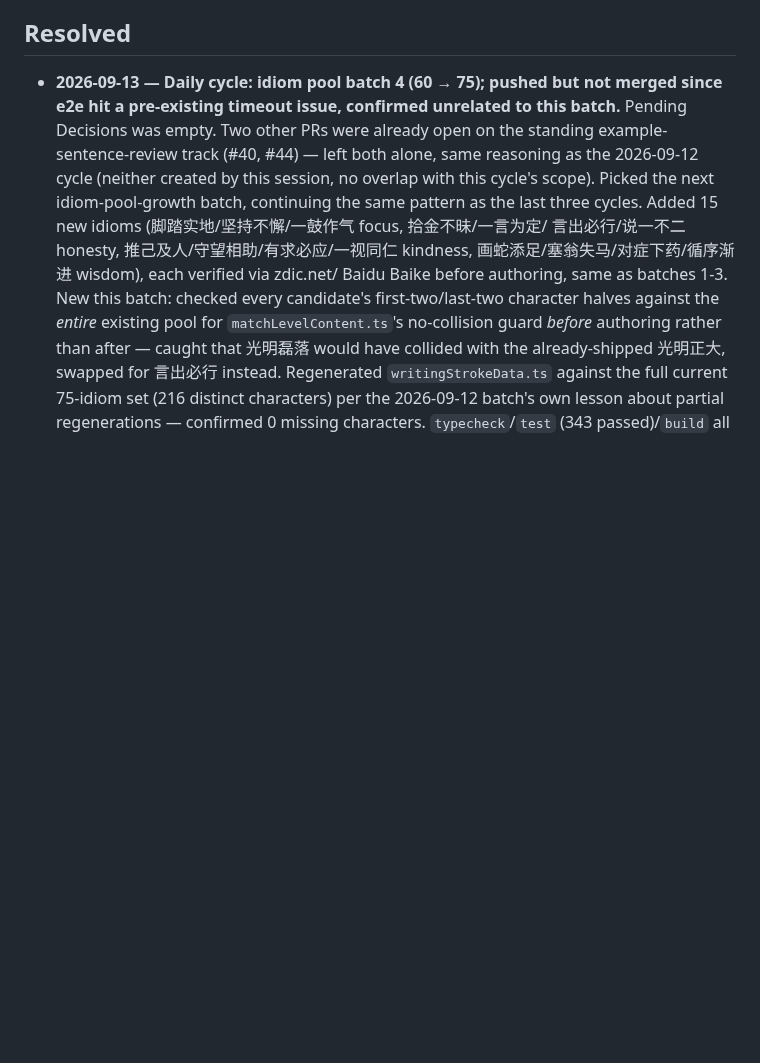
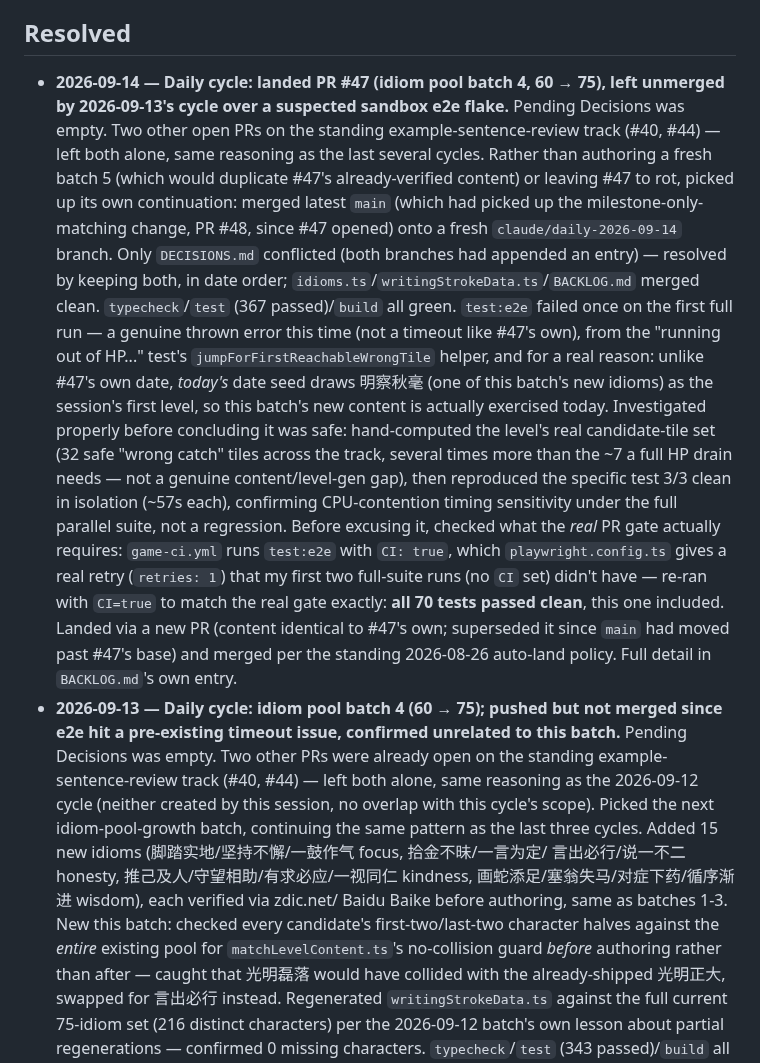
Before and after one commit to deatheroai/chengyu-dao, a Markdown page: DECISIONS.md, the part around the change. Rendered like a GitHub page; blank space fills up the shorter version.

```diff
--- a/DECISIONS.md
+++ b/DECISIONS.md
@@ -23,6 +23,39 @@ None open right now.
 
 ## Resolved
 
+- **2026-09-14 — Daily cycle: landed PR #47 (idiom pool batch 4, 60 →
+  75), left unmerged by 2026-09-13's cycle over a suspected sandbox
+  e2e flake.** Pending Decisions was empty. Two other open PRs on the
+  standing example-sentence-review track (#40, #44) — left both alone,
+  same reasoning as the last several cycles. Rather than authoring a
+  fresh batch 5 (which would duplicate #47's already-verified content)
+  or leaving #47 to rot, picked up its own continuation: merged latest
+  `main` (which had picked up the milestone-only-matching change, PR
+  #48, since #47 opened) onto a fresh `claude/daily-2026-09-14`
+  branch. Only `DECISIONS.md` conflicted (both branches had appended
+  an entry) — resolved by keeping both, in date order;
+  `idioms.ts`/`writingStrokeData.ts`/`BACKLOG.md` merged clean.
+  `typecheck`/`test` (367 passed)/`build` all green. `test:e2e` failed
+  once on the first full run — a genuine thrown error this time (not a
+  timeout like #47's own), from the "running out of HP..." test's
+  `jumpForFirstReachableWrongTile` helper, and for a real reason: unlike
+  #47's own date, *today's* date seed draws 明察秋毫 (one of this
+  batch's new idioms) as the session's first level, so this batch's new
+  content is actually exercised today. Investigated properly before
+  concluding it was safe: hand-computed the level's real candidate-tile
+  set (32 safe "wrong catch" tiles across the track, several times more
+  than the ~7 a full HP drain needs — not a genuine content/level-gen
+  gap), then reproduced the specific test 3/3 clean in isolation
+  (~57s each), confirming CPU-contention timing sensitivity under the
+  full parallel suite, not a regression. Before excusing it, checked
+  what the *real* PR gate actually requires: `game-ci.yml` runs
+  `test:e2e` with `CI: true`, which `playwright.config.ts` gives a real
+  retry (`retries: 1`) that my first two full-suite runs (no `CI` set)
+  didn't have — re-ran with `CI=true` to match the real gate exactly:
+  **all 70 tests passed clean**, this one included. Landed via a new PR
+  (content identical to #47's own; superseded it since `main` had moved
+  past #47's base) and merged per the standing 2026-08-26 auto-land
+  policy. Full detail in `BACKLOG.md`'s own entry.
 - **2026-09-13 — Daily cycle: idiom pool batch 4 (60 → 75); pushed but
   not merged since e2e hit a pre-existing timeout issue, confirmed
   unrelated to this batch.** Pending Decisions was empty. Two other
```
Also changed, not shown: BACKLOG.md (+37 -0 lines).
